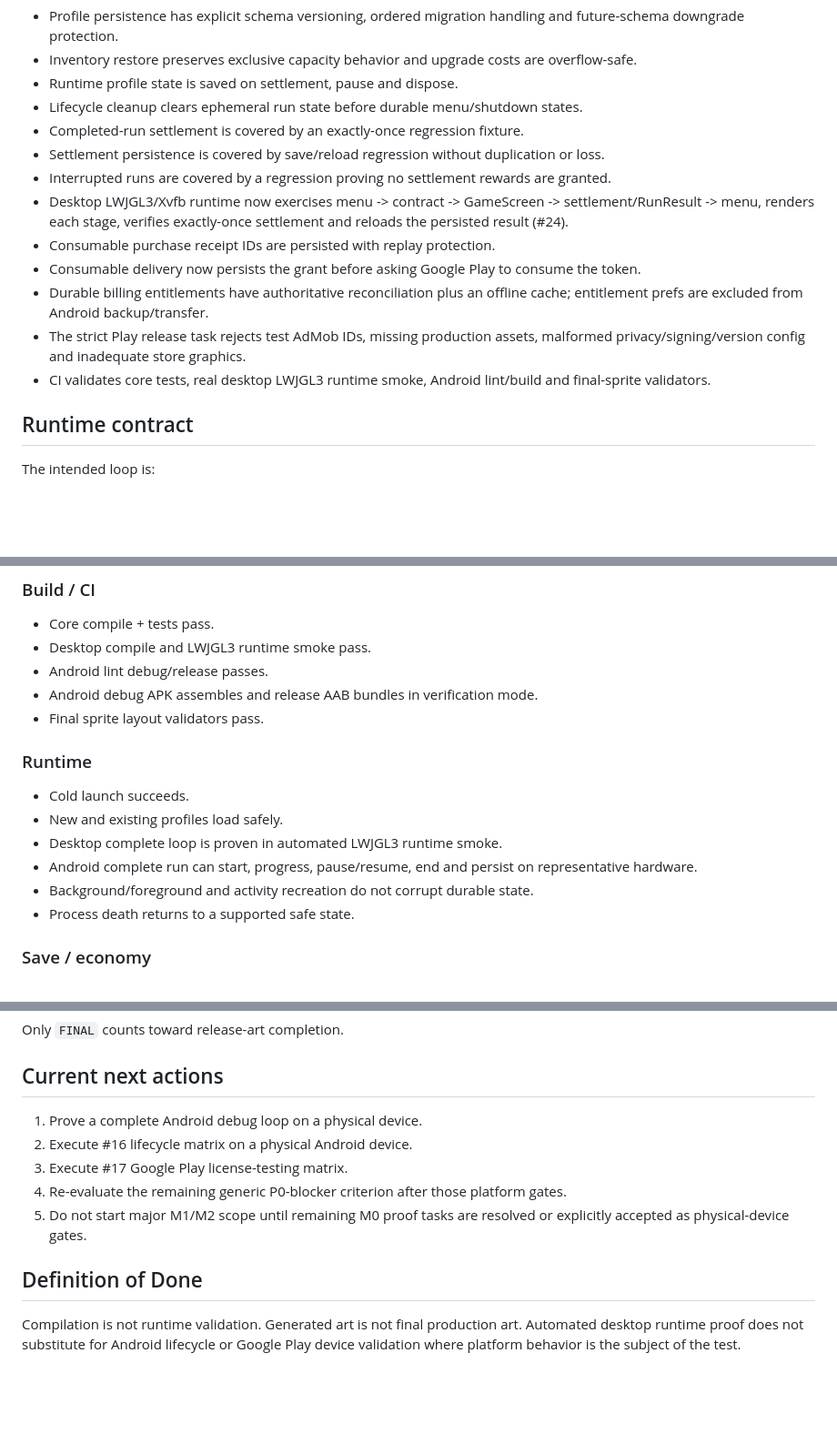
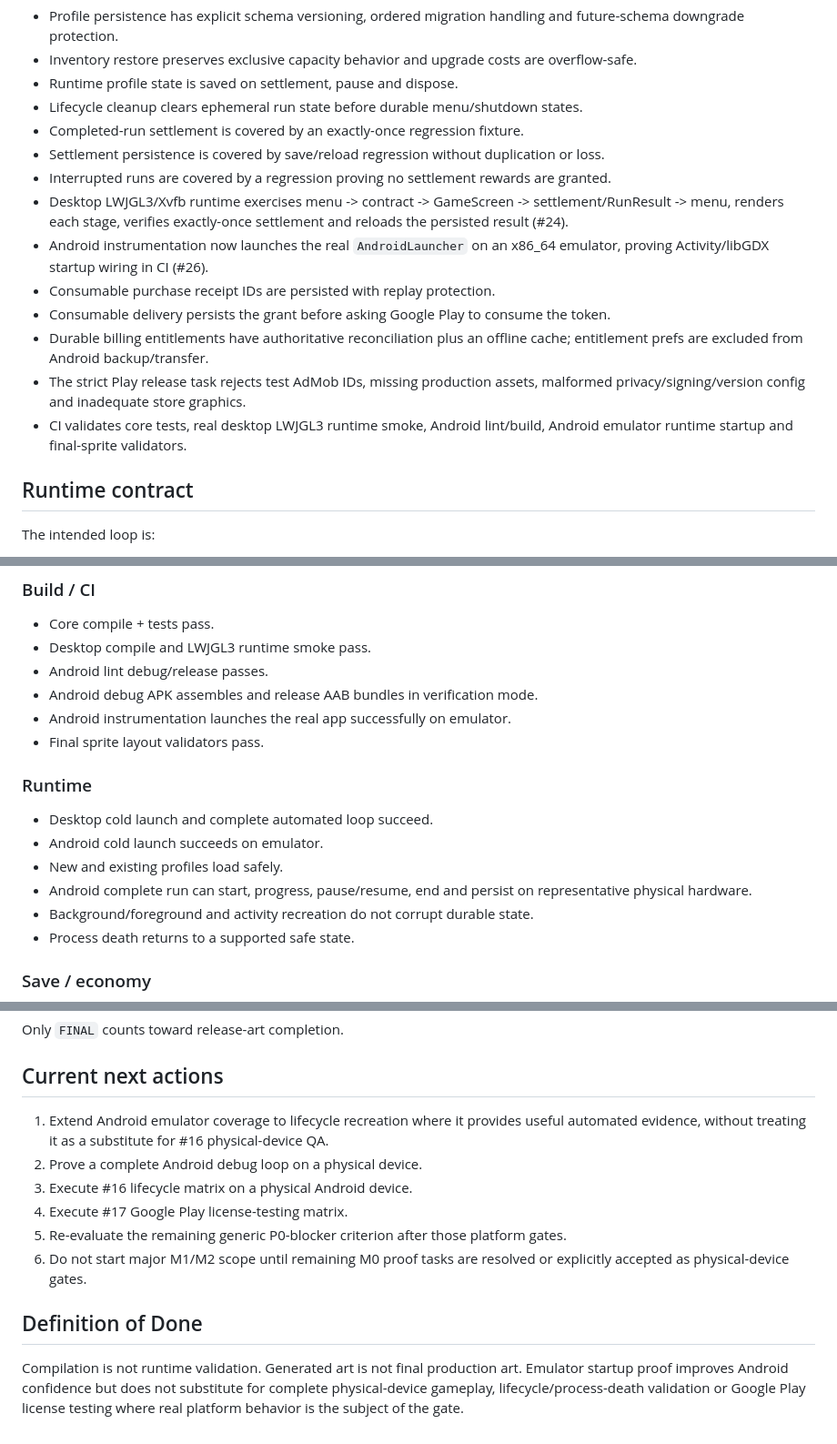
Before and after one commit to dbrckk/deadline-zero, a Markdown page: docs/PRODUCTION_STATUS.md, 3 parts joined by grey strips. Shown at 91% size. Rendered like a GitHub page; blank space fills up the shorter version.

Commit message:
Record Android emulator runtime proof

```diff
--- a/docs/PRODUCTION_STATUS.md
+++ b/docs/PRODUCTION_STATUS.md
@@ -60,12 +60,13 @@ Goal: make `main` a reliable production baseline before adding more scope.
 - Completed-run settlement is covered by an exactly-once regression fixture.
 - Settlement persistence is covered by save/reload regression without duplication or loss.
 - Interrupted runs are covered by a regression proving no settlement rewards are granted.
-- Desktop LWJGL3/Xvfb runtime now exercises menu -> contract -> GameScreen -> settlement/RunResult -> menu, renders each stage, verifies exactly-once settlement and reloads the persisted result (#24).
+- Desktop LWJGL3/Xvfb runtime exercises menu -> contract -> GameScreen -> settlement/RunResult -> menu, renders each stage, verifies exactly-once settlement and reloads the persisted result (#24).
+- Android instrumentation now launches the real `AndroidLauncher` on an x86_64 emulator, proving Activity/libGDX startup wiring in CI (#26).
 - Consumable purchase receipt IDs are persisted with replay protection.
-- Consumable delivery now persists the grant before asking Google Play to consume the token.
+- Consumable delivery persists the grant before asking Google Play to consume the token.
 - Durable billing entitlements have authoritative reconciliation plus an offline cache; entitlement prefs are excluded from Android backup/transfer.
 - The strict Play release task rejects test AdMob IDs, missing production assets, malformed privacy/signing/version config and inadequate store graphics.
-- CI validates core tests, real desktop LWJGL3 runtime smoke, Android lint/build and final-sprite validators.
+- CI validates core tests, real desktop LWJGL3 runtime smoke, Android lint/build, Android emulator runtime startup and final-sprite validators.
 
 ## Runtime contract
 
@@ -83,14 +84,15 @@ Active combat-run restoration after OS process death is intentionally unsupporte
 - Desktop compile and LWJGL3 runtime smoke pass.
 - Android lint debug/release passes.
 - Android debug APK assembles and release AAB bundles in verification mode.
+- Android instrumentation launches the real app successfully on emulator.
 - Final sprite layout validators pass.
 
 ### Runtime
 
-- Cold launch succeeds.
+- Desktop cold launch and complete automated loop succeed.
+- Android cold launch succeeds on emulator.
 - New and existing profiles load safely.
-- Desktop complete loop is proven in automated LWJGL3 runtime smoke.
-- Android complete run can start, progress, pause/resume, end and persist on representative hardware.
+- Android complete run can start, progress, pause/resume, end and persist on representative physical hardware.
 - Background/foreground and activity recreation do not corrupt durable state.
 - Process death returns to a supported safe state.
 
@@ -115,12 +117,13 @@ Only `FINAL` counts toward release-art completion.
 
 ## Current next actions
 
-1. Prove a complete Android debug loop on a physical device.
-2. Execute #16 lifecycle matrix on a physical Android device.
-3. Execute #17 Google Play license-testing matrix.
-4. Re-evaluate the remaining generic P0-blocker criterion after those platform gates.
-5. Do not start major M1/M2 scope until remaining M0 proof tasks are resolved or explicitly accepted as physical-device gates.
+1. Extend Android emulator coverage to lifecycle recreation where it provides useful automated evidence, without treating it as a substitute for #16 physical-device QA.
+2. Prove a complete Android debug loop on a physical device.
+3. Execute #16 lifecycle matrix on a physical Android device.
+4. Execute #17 Google Play license-testing matrix.
+5. Re-evaluate the remaining generic P0-blocker criterion after those platform gates.
+6. Do not start major M1/M2 scope until remaining M0 proof tasks are resolved or explicitly accepted as physical-device gates.
 
 ## Definition of Done
 
-Compilation is not runtime validation. Generated art is not final production art. Automated desktop runtime proof does not substitute for Android lifecycle or Google Play device validation where platform behavior is the subject of the test.
+Compilation is not runtime validation. Generated art is not final production art. Emulator startup proof improves Android confidence but does not substitute for complete physical-device gameplay, lifecycle/process-death validation or Google Play license testing where real platform behavior is the subject of the gate.
```
Also changed, not shown: other parts of docs/PRODUCTION_STATUS.md (+2 -2 lines).
